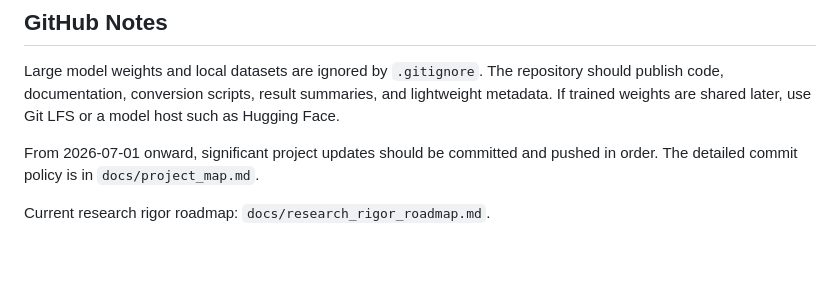
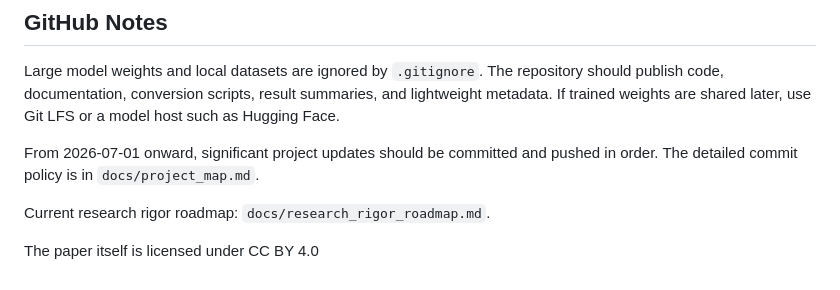
Before and after one commit to OmTheLast/mBERT-vs-MuRIL-cross-dataset-hinglish-hate, a Markdown page: README.md, the part around the change. GitHub-like rendering.

Commit message:
Add licensing information for the paper

```diff
--- a/README.md
+++ b/README.md
@@ -224,3 +224,5 @@ Large model weights and local datasets are ignored by `.gitignore`. The reposito
 From 2026-07-01 onward, significant project updates should be committed and pushed in order. The detailed commit policy is in `docs/project_map.md`.
 
 Current research rigor roadmap: `docs/research_rigor_roadmap.md`.
+
+The paper itself is licensed under CC BY 4.0
```
